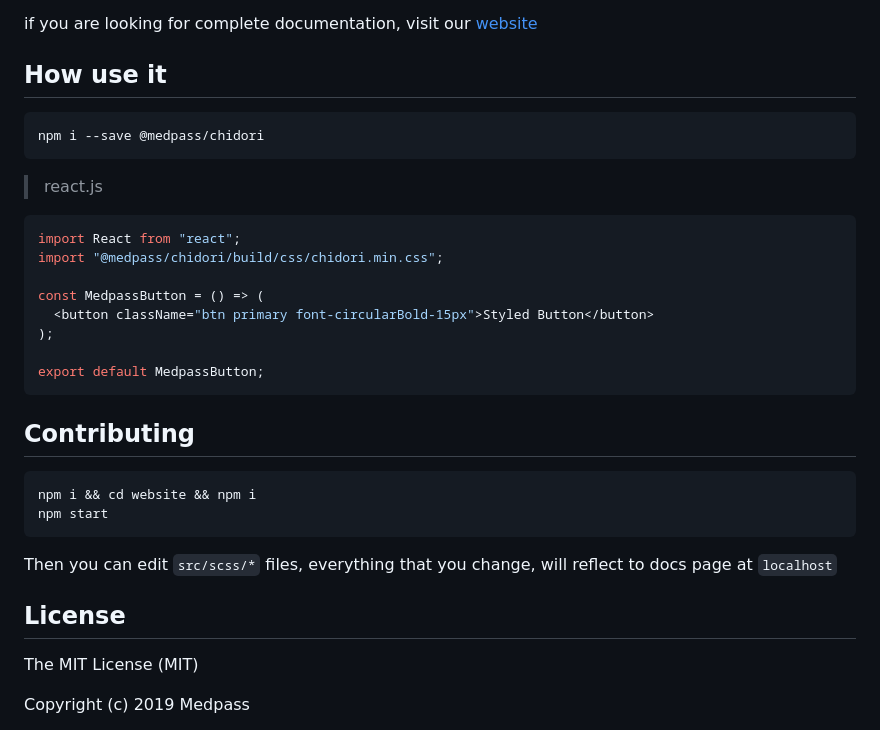
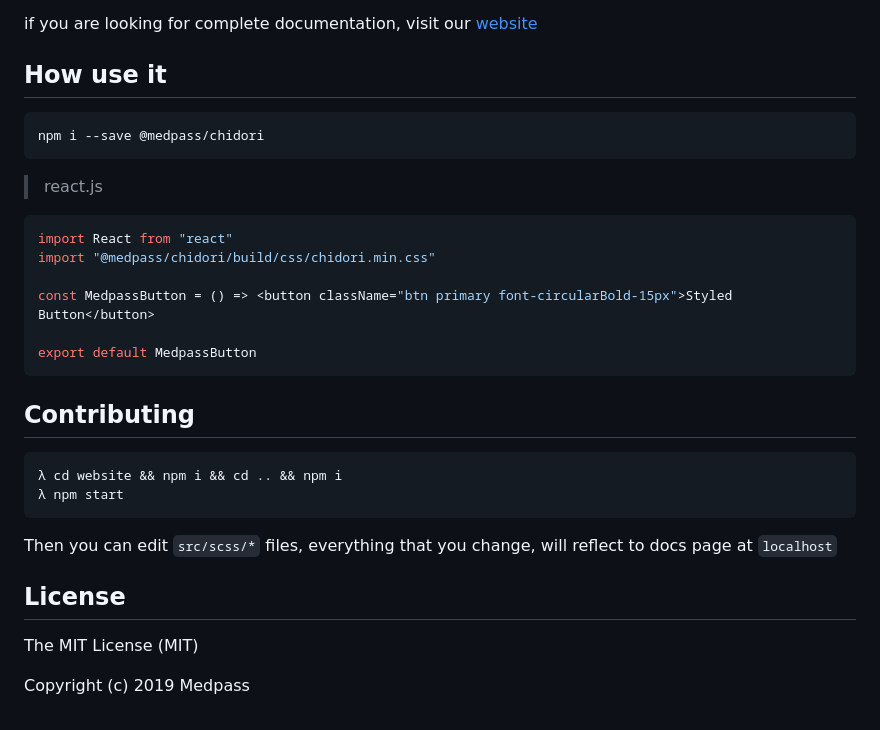
Before and after one commit to MedPassBrasil/chidori, a Markdown page: readme.md, the part around the change printed below. Rendered like a GitHub page.

Commit message:
:pencil: adjust readme.md

````diff
--- a/readme.md
+++ b/readme.md
@@ -7,6 +11,7 @@ Medpass's Styleguide, feel free to use it.
 if you are looking for complete documentation, visit our [website](https://medpassbrasil.github.io/chidori/)
 
 ## How use it
+
 ```bash
 npm i --save @medpass/chidori
 ```
@@ -14,25 +19,25 @@ npm i --save @medpass/chidori
 > react.js
 
 ```javascript
-import React from "react";
-import "@medpass/chidori/build/css/chidori.min.css";
+import React from "react"
+import "@medpass/chidori/build/css/chidori.min.css"
 
-const MedpassButton = () => (
-  <button className="btn primary font-circularBold-15px">Styled Button</button>
-);
+const MedpassButton = () => <button className="btn primary font-circularBold-15px">Styled Button</button>
 
-export default MedpassButton;
+export default MedpassButton
 ```
 
 ## Contributing
+
 ```bash
-npm i && cd website && npm i
-npm start
+λ cd website && npm i && cd .. && npm i
+λ npm start
 ```
 
 Then you can edit `src/scss/*` files, everything that you change, will reflect to docs page at `localhost`
 
 ## License
+
 The MIT License (MIT)
 
 Copyright (c) 2019 Medpass
````
Also changed, not shown: other parts of readme.md (+5 -1 lines), assets/img/chidori.jpg (added), img/chidori.jpg (deleted).
